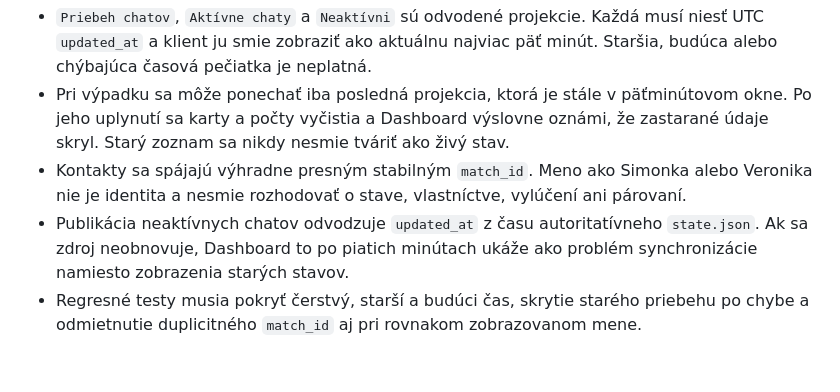
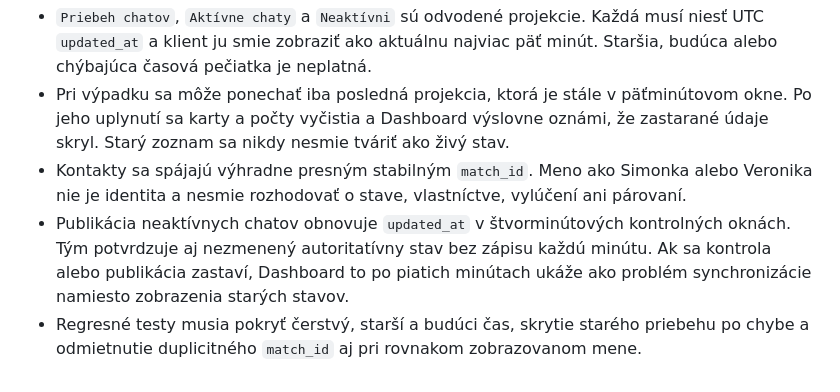
Before and after one commit to tomas-sabo/iphone-lab-web, a Markdown page: KB.md, the part around the change. GitHub-like rendering.

Commit message:
Clarify inactive projection freshness window

```diff
--- a/KB.md
+++ b/KB.md
@@ -220,5 +220,5 @@ The transport directory is not a list of human decisions: it also contains histo
 - `Priebeh chatov`, `Aktívne chaty` a `Neaktívni` sú odvodené projekcie. Každá musí niesť UTC `updated_at` a klient ju smie zobraziť ako aktuálnu najviac päť minút. Staršia, budúca alebo chýbajúca časová pečiatka je neplatná.
 - Pri výpadku sa môže ponechať iba posledná projekcia, ktorá je stále v päťminútovom okne. Po jeho uplynutí sa karty a počty vyčistia a Dashboard výslovne oznámi, že zastarané údaje skryl. Starý zoznam sa nikdy nesmie tváriť ako živý stav.
 - Kontakty sa spájajú výhradne presným stabilným `match_id`. Meno ako Simonka alebo Veronika nie je identita a nesmie rozhodovať o stave, vlastníctve, vylúčení ani párovaní.
-- Publikácia neaktívnych chatov odvodzuje `updated_at` z času autoritatívneho `state.json`. Ak sa zdroj neobnovuje, Dashboard to po piatich minútach ukáže ako problém synchronizácie namiesto zobrazenia starých stavov.
+- Publikácia neaktívnych chatov obnovuje `updated_at` v štvor­minútových kontrolných oknách. Tým potvrdzuje aj nezmenený autoritatívny stav bez zápisu každú minútu. Ak sa kontrola alebo publikácia zastaví, Dashboard to po piatich minútach ukáže ako problém synchronizácie namiesto zobrazenia starých stavov.
 - Regresné testy musia pokryť čerstvý, starší a budúci čas, skrytie starého priebehu po chybe a odmietnutie duplicitného `match_id` aj pri rovnakom zobrazovanom mene.
```
